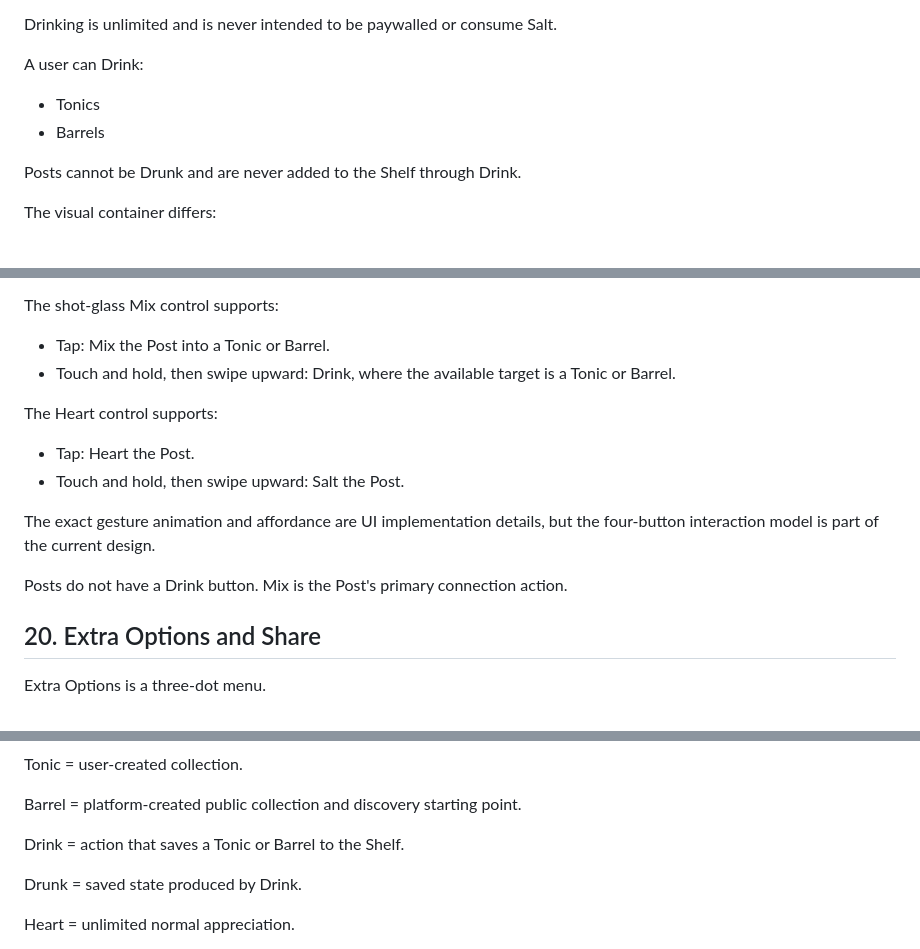
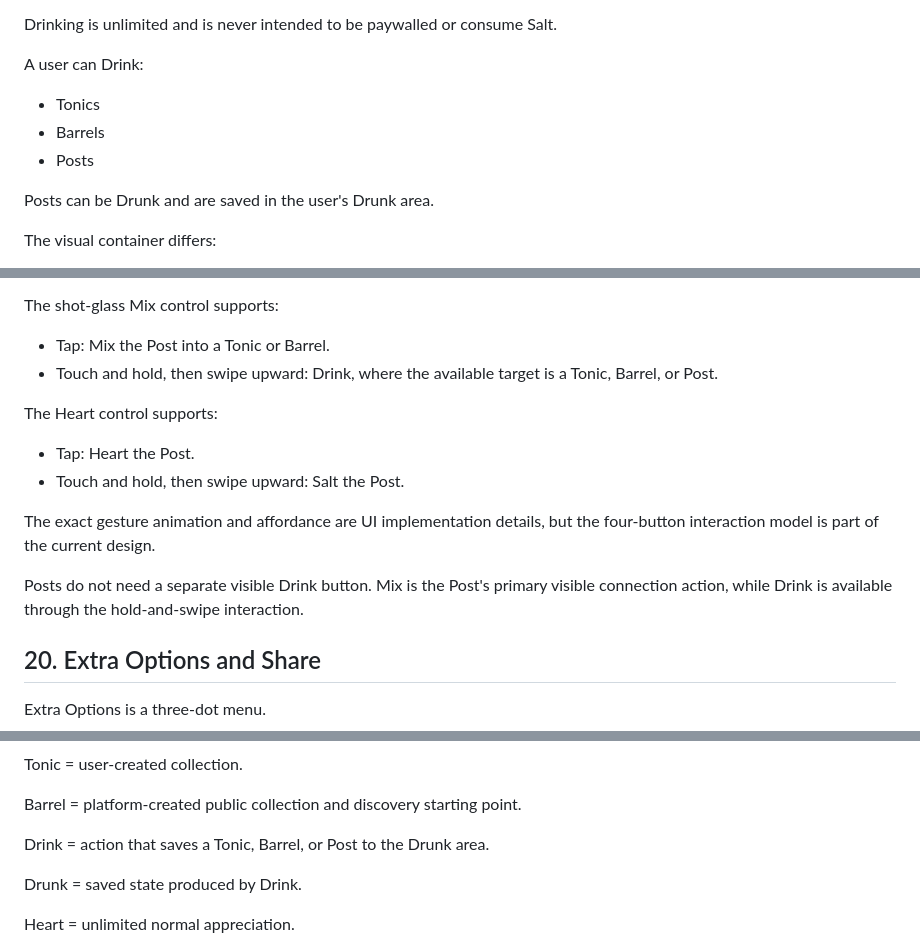
Before and after one commit to DiceeInked/socialmediathing, a Markdown page: Info/platform-spec.md, 3 parts joined by grey strips. GitHub-like rendering.

Commit message:
Sync UI behavior notes with current navigation and Drink decisions

```diff
--- a/Info/platform-spec.md
+++ b/Info/platform-spec.md
@@ -220,8 +221,9 @@ Drinking is unlimited and is never intended to be paywalled or consume Salt.
 A user can Drink:
 - Tonics
 - Barrels
+- Posts
 
-Posts cannot be Drunk and are never added to the Shelf through Drink.
+Posts can be Drunk and are saved in the user's Drunk area.
 
 The visual container differs:
 - A Drunk Tonic can use a potion-bottle-like container.
@@ -461,7 +463,7 @@ The Post action bar uses four visible controls rather than separate buttons for
 
 The shot-glass Mix control supports:
 - Tap: Mix the Post into a Tonic or Barrel.
-- Touch and hold, then swipe upward: Drink, where the available target is a Tonic or Barrel.
+- Touch and hold, then swipe upward: Drink, where the available target is a Tonic, Barrel, or Post.
 
 The Heart control supports:
 - Tap: Heart the Post.
@@ -470,7 +472,7 @@ The Heart control supports:
 The exact gesture animation and affordance are UI implementation details, but the four-button interaction model is part of the current design.
 
 
-Posts do not have a Drink button. Mix is the Post's primary connection action.
+Posts do not need a separate visible Drink button. Mix is the Post's primary visible connection action, while Drink is available through the hold-and-swipe interaction.
 
 ## 20. Extra Options and Share
 
@@ -862,7 +864,7 @@ Tonic = user-created collection.
 
 Barrel = platform-created public collection and discovery starting point.
 
-Drink = action that saves a Tonic or Barrel to the Shelf.
+Drink = action that saves a Tonic, Barrel, or Post to the Drunk area.
 
 Drunk = saved state produced by Drink.
 
```
Also changed, not shown: other parts of Info/platform-spec.md (+2 -1 lines).
